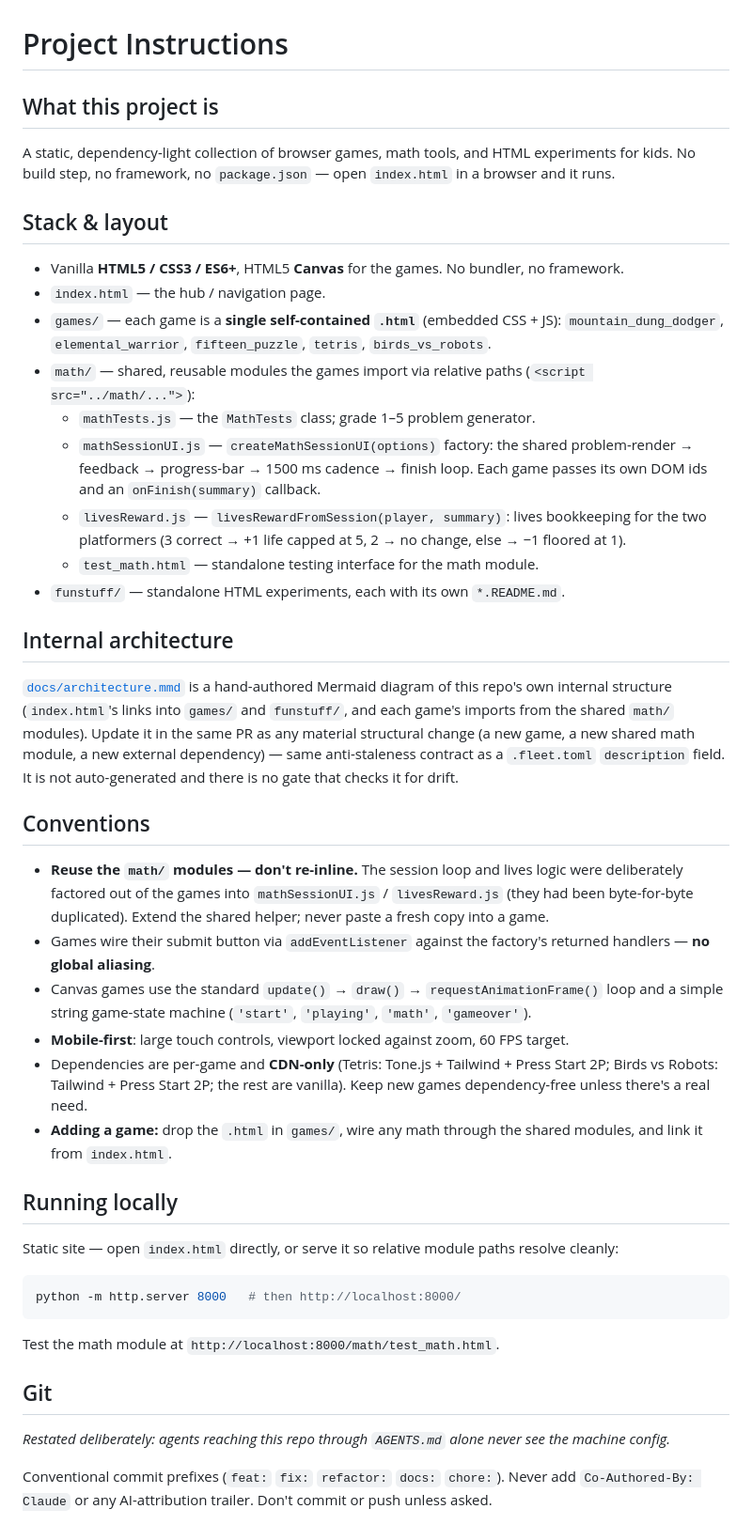
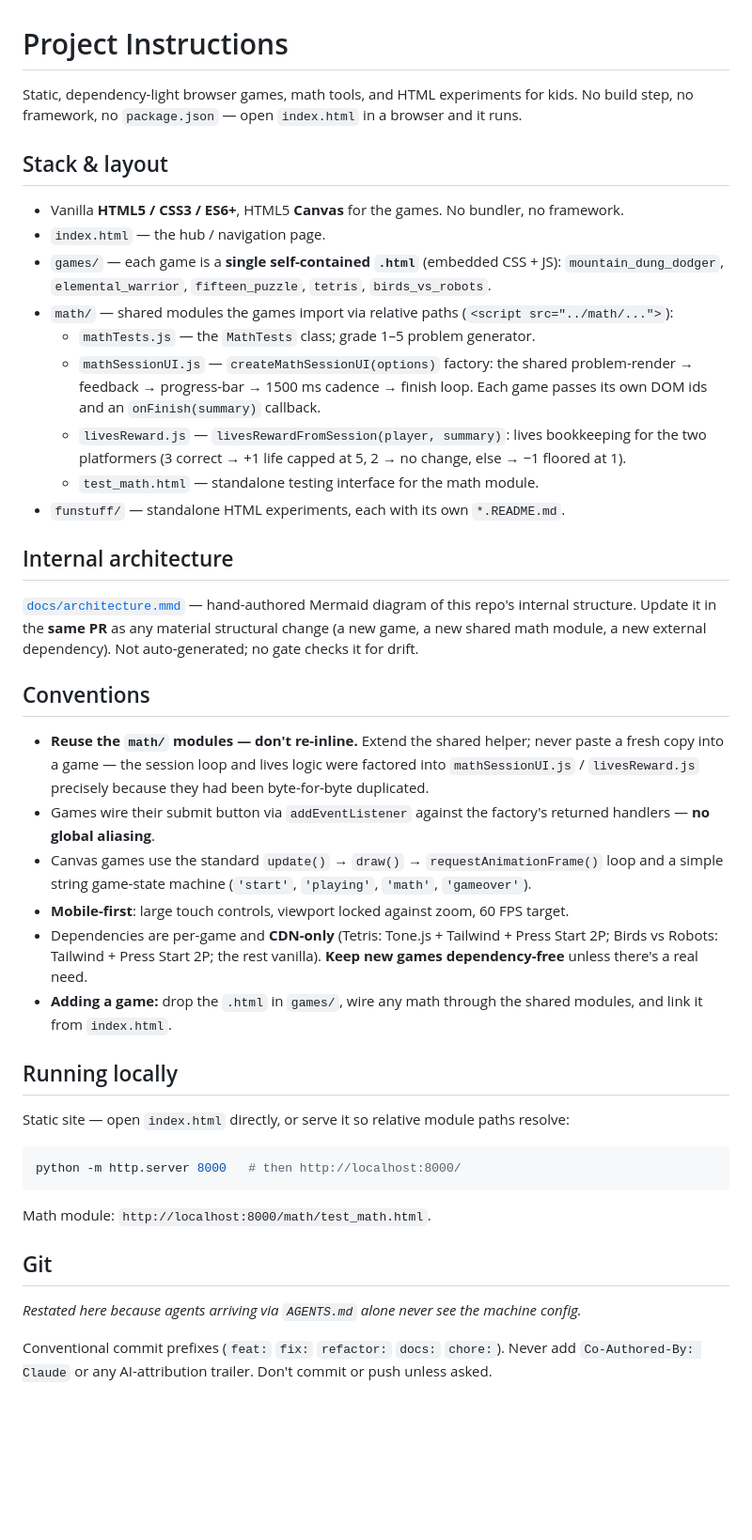
Before and after one commit to ferraroroberto/mathgamesforkids, a Markdown page: CLAUDE.md, the part around the change. Shown at 94% size. Drawn GitHub-style; blank space fills up the shorter version.

Commit message:
chore: compress CLAUDE.md prose, preserving every directive
- Cuts always-on context cost ~9% (851 -> 775 est. tokens) on a file
  loaded into every session of this repo.
- Removes decoration only: the standalone "What this project is"
  heading, a restatement of what architecture.mmd already draws, and
  the .fleet.toml cross-reference. Every rule, path, threshold, port
  and command survives.
- Directive inventory of 31 items extracted from the original and
  walked against the rewrite: 31/31 discharged.

````diff
--- a/CLAUDE.md
+++ b/CLAUDE.md
@@ -1,15 +1,13 @@
 # Project Instructions
 
-## What this project is
-
-A static, dependency-light collection of browser games, math tools, and HTML experiments for kids. No build step, no framework, no `package.json` — open `index.html` in a browser and it runs.
+Static, dependency-light browser games, math tools, and HTML experiments for kids. No build step, no framework, no `package.json` — open `index.html` in a browser and it runs.
 
 ## Stack & layout
 
 - Vanilla **HTML5 / CSS3 / ES6+**, HTML5 **Canvas** for the games. No bundler, no framework.
 - `index.html` — the hub / navigation page.
 - `games/` — each game is a **single self-contained `.html`** (embedded CSS + JS): `mountain_dung_dodger`, `elemental_warrior`, `fifteen_puzzle`, `tetris`, `birds_vs_robots`.
-- `math/` — shared, reusable modules the games import via relative paths (`<script src="../math/...">`):
+- `math/` — shared modules the games import via relative paths (`<script src="../math/...">`):
   - `mathTests.js` — the `MathTests` class; grade 1–5 problem generator.
   - `mathSessionUI.js` — `createMathSessionUI(options)` factory: the shared problem-render → feedback → progress-bar → 1500 ms cadence → finish loop. Each game passes its own DOM ids and an `onFinish(summary)` callback.
   - `livesReward.js` — `livesRewardFromSession(player, summary)`: lives bookkeeping for the two platformers (3 correct → +1 life capped at 5, 2 → no change, else → −1 floored at 1).
@@ -18,28 +16,28 @@ A static, dependency-light collection of browser games, math tools, and HTML exp
 
 ## Internal architecture
 
-[`docs/architecture.mmd`](docs/architecture.mmd) is a hand-authored Mermaid diagram of this repo's own internal structure (`index.html`'s links into `games/` and `funstuff/`, and each game's imports from the shared `math/` modules). Update it in the same PR as any material structural change (a new game, a new shared math module, a new external dependency) — same anti-staleness contract as a `.fleet.toml` `description` field. It is not auto-generated and there is no gate that checks it for drift.
+[`docs/architecture.mmd`](docs/architecture.mmd) — hand-authored Mermaid diagram of this repo's internal structure. Update it in the **same PR** as any material structural change (a new game, a new shared math module, a new external dependency). Not auto-generated; no gate checks it for drift.
 
 ## Conventions
 
-- **Reuse the `math/` modules — don't re-inline.** The session loop and lives logic were deliberately factored out of the games into `mathSessionUI.js` / `livesReward.js` (they had been byte-for-byte duplicated). Extend the shared helper; never paste a fresh copy into a game.
+- **Reuse the `math/` modules — don't re-inline.** Extend the shared helper; never paste a fresh copy into a game — the session loop and lives logic were factored into `mathSessionUI.js` / `livesReward.js` precisely because they had been byte-for-byte duplicated.
 - Games wire their submit button via `addEventListener` against the factory's returned handlers — **no global aliasing**.
 - Canvas games use the standard `update()` → `draw()` → `requestAnimationFrame()` loop and a simple string game-state machine (`'start'`, `'playing'`, `'math'`, `'gameover'`).
 - **Mobile-first**: large touch controls, viewport locked against zoom, 60 FPS target.
-- Dependencies are per-game and **CDN-only** (Tetris: Tone.js + Tailwind + Press Start 2P; Birds vs Robots: Tailwind + Press Start 2P; the rest are vanilla). Keep new games dependency-free unless there's a real need.
+- Dependencies are per-game and **CDN-only** (Tetris: Tone.js + Tailwind + Press Start 2P; Birds vs Robots: Tailwind + Press Start 2P; the rest vanilla). **Keep new games dependency-free** unless there's a real need.
 - **Adding a game:** drop the `.html` in `games/`, wire any math through the shared modules, and link it from `index.html`.
 
 ## Running locally
 
-Static site — open `index.html` directly, or serve it so relative module paths resolve cleanly:
+Static site — open `index.html` directly, or serve it so relative module paths resolve:
 
 ```bash
 python -m http.server 8000   # then http://localhost:8000/
 ```
 
-Test the math module at `http://localhost:8000/math/test_math.html`.
+Math module: `http://localhost:8000/math/test_math.html`.
 
 ## Git
-*Restated deliberately: agents reaching this repo through `AGENTS.md` alone never see the machine config.*
+*Restated here because agents arriving via `AGENTS.md` alone never see the machine config.*
 
 Conventional commit prefixes (`feat:` `fix:` `refactor:` `docs:` `chore:`). Never add `Co-Authored-By: Claude` or any AI-attribution trailer. Don't commit or push unless asked.
````
